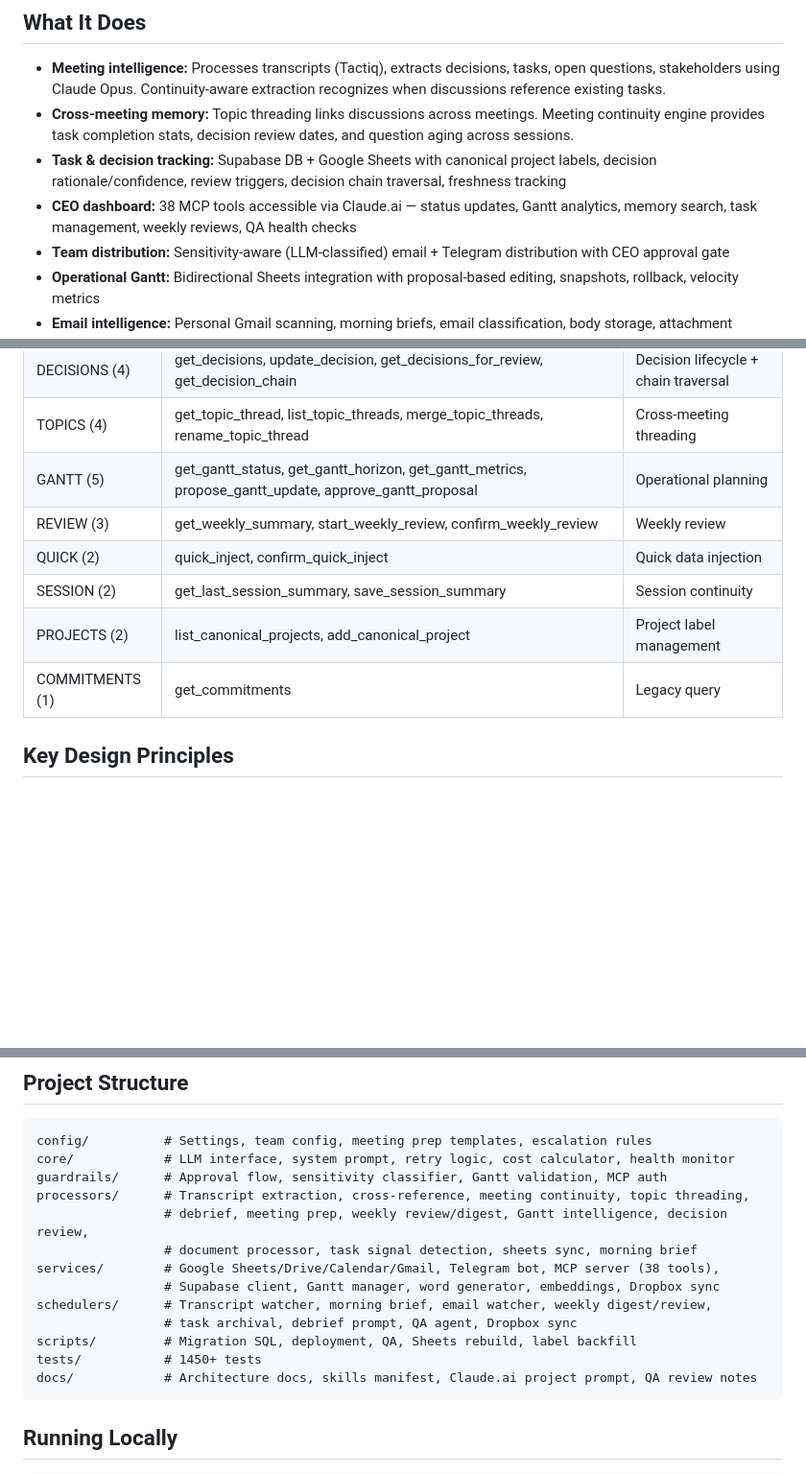
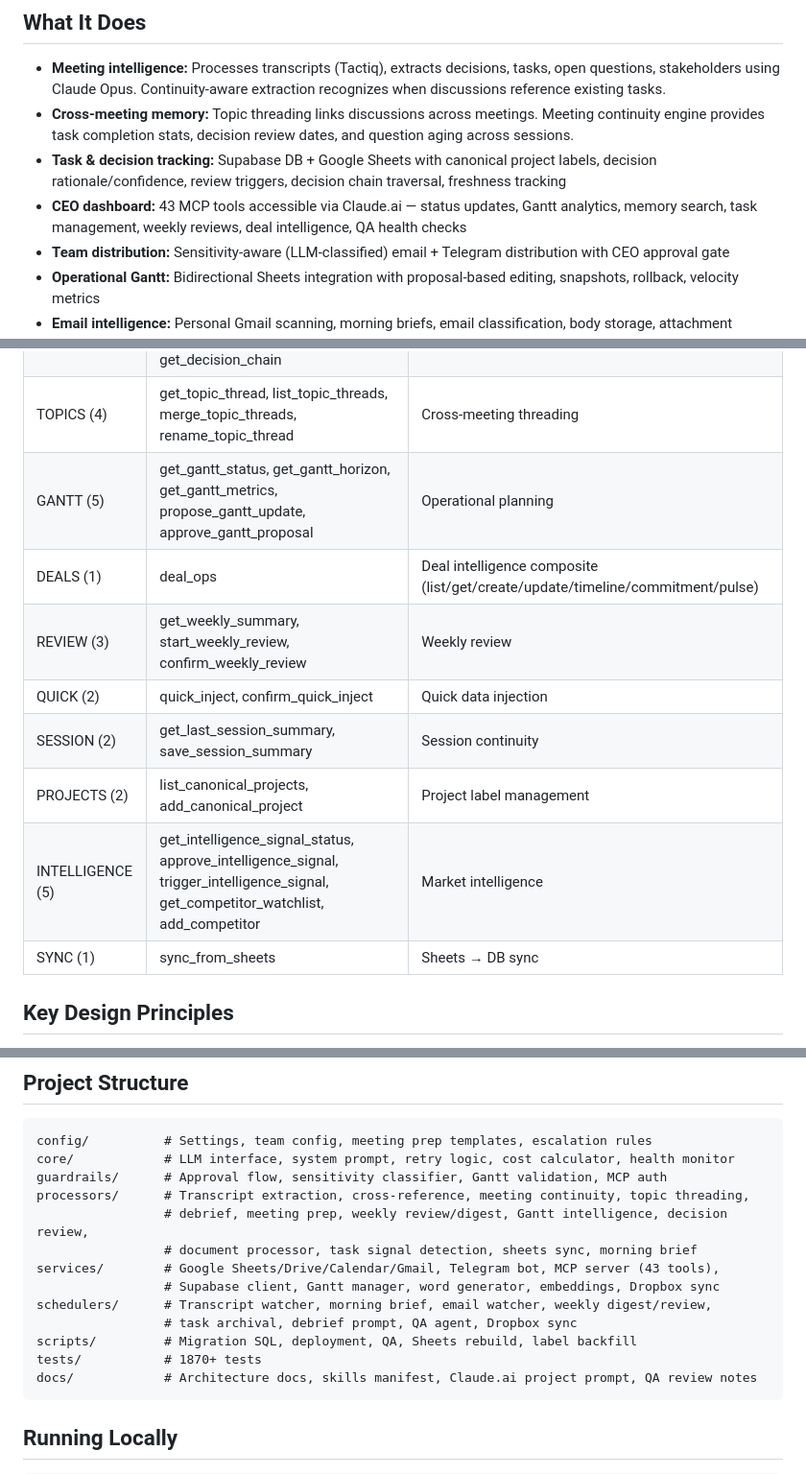
Before and after one commit to Eyalz111/Gianluigi-Cropsight, a Markdown page: README.md, 3 parts joined by grey strips. Shown at 96% size. Drawn GitHub-style; blank space fills up the shorter version.

````diff
--- a/README.md
+++ b/README.md
@@ -7,7 +7,7 @@ CropSight's AI Operations Assistant — an "AI Office Manager" for a 4-person Ag
 - **Meeting intelligence:** Processes transcripts (Tactiq), extracts decisions, tasks, open questions, stakeholders using Claude Opus. Continuity-aware extraction recognizes when discussions reference existing tasks.
 - **Cross-meeting memory:** Topic threading links discussions across meetings. Meeting continuity engine provides task completion stats, decision review dates, and question aging across sessions.
 - **Task & decision tracking:** Supabase DB + Google Sheets with canonical project labels, decision rationale/confidence, review triggers, decision chain traversal, freshness tracking
-- **CEO dashboard:** 38 MCP tools accessible via Claude.ai — status updates, Gantt analytics, memory search, task management, weekly reviews, QA health checks
+- **CEO dashboard:** 43 MCP tools accessible via Claude.ai — status updates, Gantt analytics, memory search, task management, weekly reviews, deal intelligence, QA health checks
 - **Team distribution:** Sensitivity-aware (LLM-classified) email + Telegram distribution with CEO approval gate
 - **Operational Gantt:** Bidirectional Sheets integration with proposal-based editing, snapshots, rollback, velocity metrics
 - **Email intelligence:** Personal Gmail scanning, morning briefs, email classification, body storage, attachment persistence
@@ -65,11 +65,13 @@ Grouped by category:
 | DECISIONS (4) | get_decisions, update_decision, get_decisions_for_review, get_decision_chain | Decision lifecycle + chain traversal |
 | TOPICS (4) | get_topic_thread, list_topic_threads, merge_topic_threads, rename_topic_thread | Cross-meeting threading |
 | GANTT (5) | get_gantt_status, get_gantt_horizon, get_gantt_metrics, propose_gantt_update, approve_gantt_proposal | Operational planning |
+| DEALS (1) | deal_ops | Deal intelligence composite (list/get/create/update/timeline/commitment/pulse) |
 | REVIEW (3) | get_weekly_summary, start_weekly_review, confirm_weekly_review | Weekly review |
 | QUICK (2) | quick_inject, confirm_quick_inject | Quick data injection |
 | SESSION (2) | get_last_session_summary, save_session_summary | Session continuity |
 | PROJECTS (2) | list_canonical_projects, add_canonical_project | Project label management |
-| COMMITMENTS (1) | get_commitments | Legacy query |
+| INTELLIGENCE (5) | get_intelligence_signal_status, approve_intelligence_signal, trigger_intelligence_signal, get_competitor_watchlist, add_competitor | Market intelligence |
+| SYNC (1) | sync_from_sheets | Sheets → DB sync |
 
 ## Key Design Principles
 
@@ -88,12 +90,12 @@ guardrails/      # Approval flow, sensitivity classifier, Gantt validation, MCP
 processors/      # Transcript extraction, cross-reference, meeting continuity, topic threading,
                  # debrief, meeting prep, weekly review/digest, Gantt intelligence, decision review,
                  # document processor, task signal detection, sheets sync, morning brief
-services/        # Google Sheets/Drive/Calendar/Gmail, Telegram bot, MCP server (38 tools),
+services/        # Google Sheets/Drive/Calendar/Gmail, Telegram bot, MCP server (43 tools),
                  # Supabase client, Gantt manager, word generator, embeddings, Dropbox sync
 schedulers/      # Transcript watcher, morning brief, email watcher, weekly digest/review,
                  # task archival, debrief prompt, QA agent, Dropbox sync
 scripts/         # Migration SQL, deployment, QA, Sheets rebuild, label backfill
-tests/           # 1450+ tests
+tests/           # 1870+ tests
 docs/            # Architecture docs, skills manifest, Claude.ai project prompt, QA review notes
 ```
 
````
Also changed, not shown: other parts of README.md (+2 -2 lines), docs/SKILLS.md (+21 -4 lines), docs/claude_project_prompt.md (+25 -4 lines).
